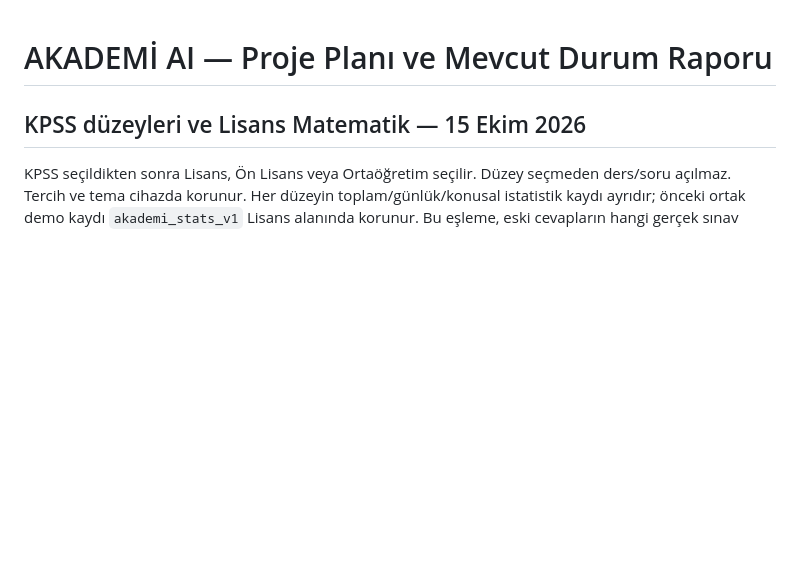
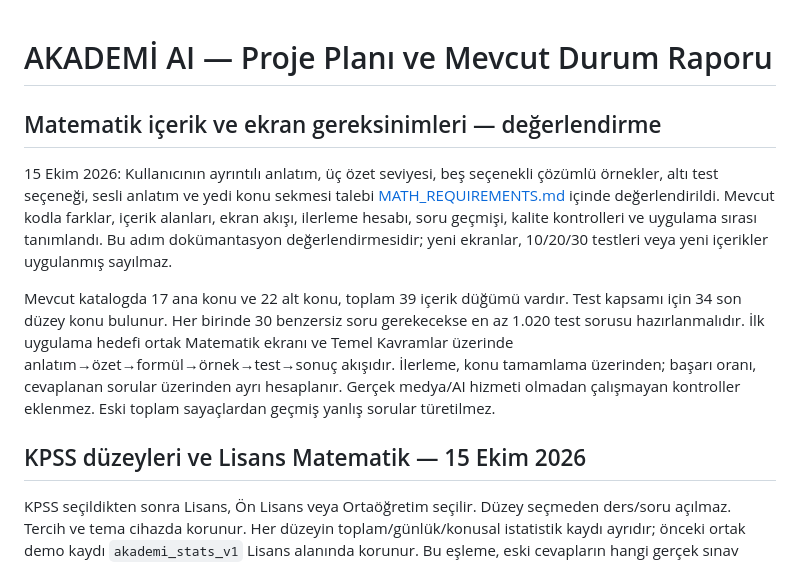
Before and after one commit to muharremceylan/Miko, a Markdown page: akademi_ai_prototip/PROJECT_PLAN.md, the part around the change. GitHub-like rendering; blank space fills up the shorter version.

```diff
--- a/akademi_ai_prototip/PROJECT_PLAN.md
+++ b/akademi_ai_prototip/PROJECT_PLAN.md
@@ -1,4 +1,10 @@
 # AKADEMİ AI — Proje Planı ve Mevcut Durum Raporu
+
+## Matematik içerik ve ekran gereksinimleri — değerlendirme
+
+15 Ekim 2026: Kullanıcının ayrıntılı anlatım, üç özet seviyesi, beş seçenekli çözümlü örnekler, altı test seçeneği, sesli anlatım ve yedi konu sekmesi talebi [MATH_REQUIREMENTS.md](MATH_REQUIREMENTS.md) içinde değerlendirildi. Mevcut kodla farklar, içerik alanları, ekran akışı, ilerleme hesabı, soru geçmişi, kalite kontrolleri ve uygulama sırası tanımlandı. Bu adım dokümantasyon değerlendirmesidir; yeni ekranlar, 10/20/30 testleri veya yeni içerikler uygulanmış sayılmaz.
+
+Mevcut katalogda 17 ana konu ve 22 alt konu, toplam 39 içerik düğümü vardır. Test kapsamı için 34 son düzey konu bulunur. Her birinde 30 benzersiz soru gerekecekse en az 1.020 test sorusu hazırlanmalıdır. İlk uygulama hedefi ortak Matematik ekranı ve Temel Kavramlar üzerinde anlatım→özet→formül→örnek→test→sonuç akışıdır. İlerleme, konu tamamlama üzerinden; başarı oranı, cevaplanan sorular üzerinden ayrı hesaplanır. Gerçek medya/AI hizmeti olmadan çalışmayan kontroller eklenmez. Eski toplam sayaçlardan geçmiş yanlış sorular türetilmez.
 
 ## KPSS düzeyleri ve Lisans Matematik — 15 Ekim 2026
 
```
Also changed, not shown: akademi_ai_prototip/MATH_REQUIREMENTS.md (added, +133 -0 lines), akademi_ai_prototip/TASKS.md (+18 -0 lines).
